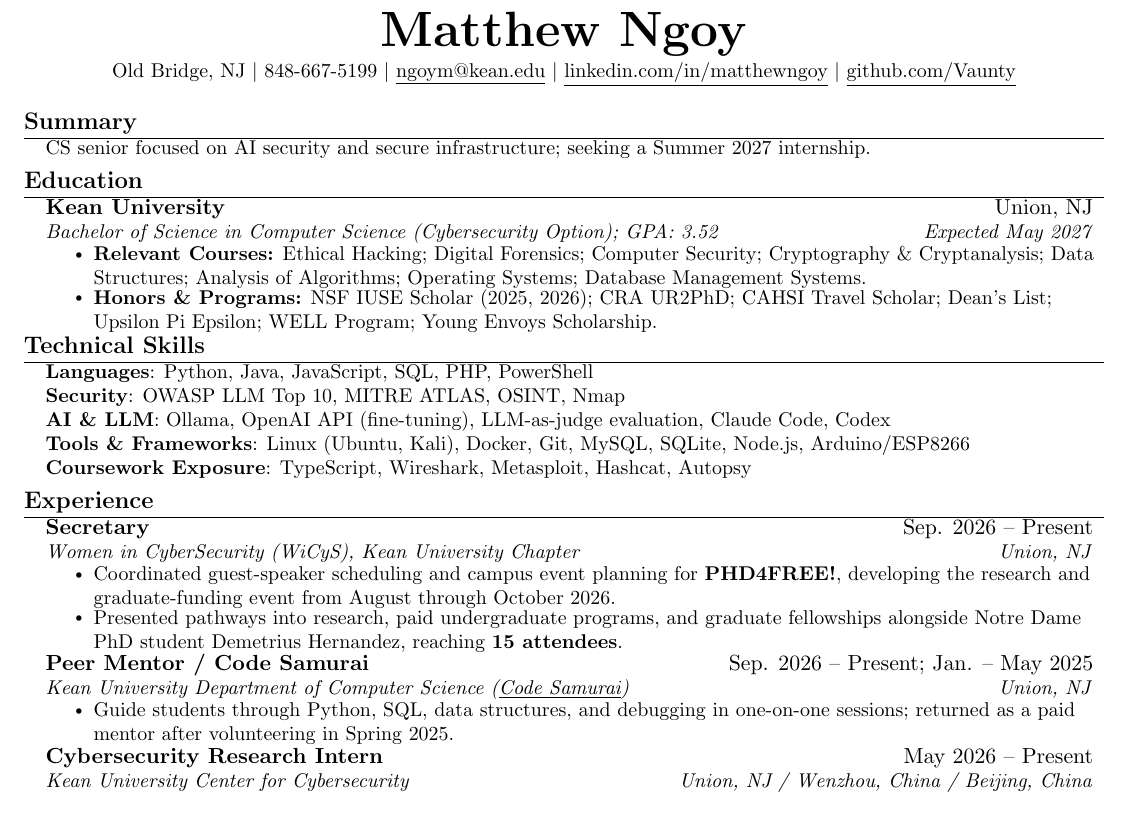
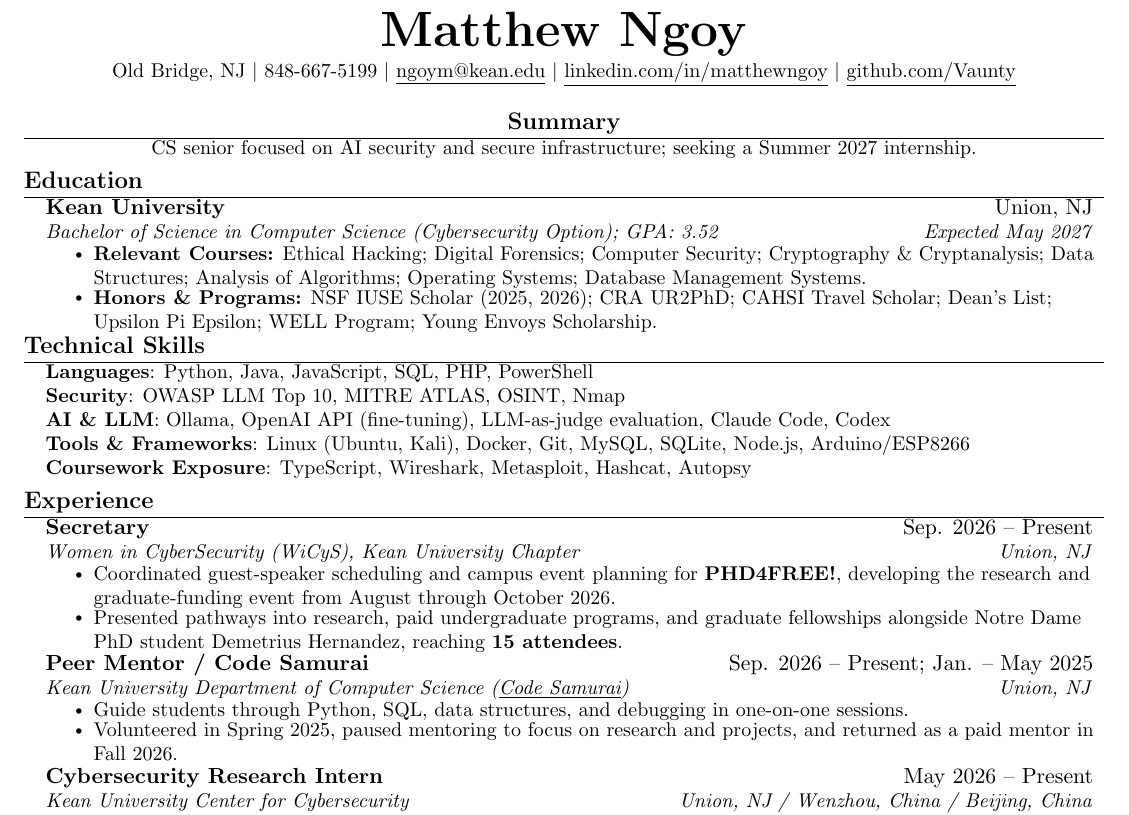
Before and after one commit to Vaunty/card, a LaTeX CV (resumes/Matthew_Ngoy_Resume_Industry.tex): part of the page, cut so that both start at the same text. The pictures show the PDF file resumes/Matthew_Ngoy_Resume_Industry.pdf that the author committed with the source.

Commit message:
Center resume summaries and clarify mentoring timeline

```diff
--- a/resumes/Matthew_Ngoy_Resume_Industry.tex
+++ b/resumes/Matthew_Ngoy_Resume_Industry.tex
@@ -75,10 +75,8 @@
     \href{https://github.com/Vaunty}{\underline{github.com/Vaunty}}
 \end{center}\vspace{-4pt}
 
-\section{Summary}
- \begin{itemize}[leftmargin=0.15in, label={}, topsep=0pt, partopsep=0pt]
-    \small{\item{CS senior focused on AI security and secure infrastructure; seeking a Summer 2027 internship.}}
- \end{itemize}
+\section{\makebox[\linewidth][c]{Summary}}
+{\centering\small CS senior focused on AI security and secure infrastructure; seeking a Summer 2027 internship.\par}
 
 \section{Education}
   \resumeSubHeadingListStart
@@ -116,7 +114,8 @@
       {Peer Mentor / Code Samurai}{Sep. 2026 -- Present; Jan. -- May 2025}
       {Kean University Department of Computer Science (\href{https://yoda.kean.edu/~samurai/}{\underline{Code Samurai}})}{Union, NJ}
       \resumeItemListStart
-        \resumeItem{Guide students through Python, SQL, data structures, and debugging in one-on-one sessions; returned as a paid mentor after volunteering in Spring 2025.}
+        \resumeItem{Guide students through Python, SQL, data structures, and debugging in one-on-one sessions.}
+        \resumeItem{Volunteered in Spring 2025, paused mentoring to focus on research and projects, and returned as a paid mentor in Fall 2026.}
       \resumeItemListEnd
 
     \resumeSubheading
```
Also changed, not shown: resumes/Matthew_Ngoy_Resume_Research.tex (+5 -4 lines), resumes/Matthew_Ngoy_Resume_Industry.pdf, resumes/Matthew_Ngoy_Resume_Research.pdf, 1 other file.
